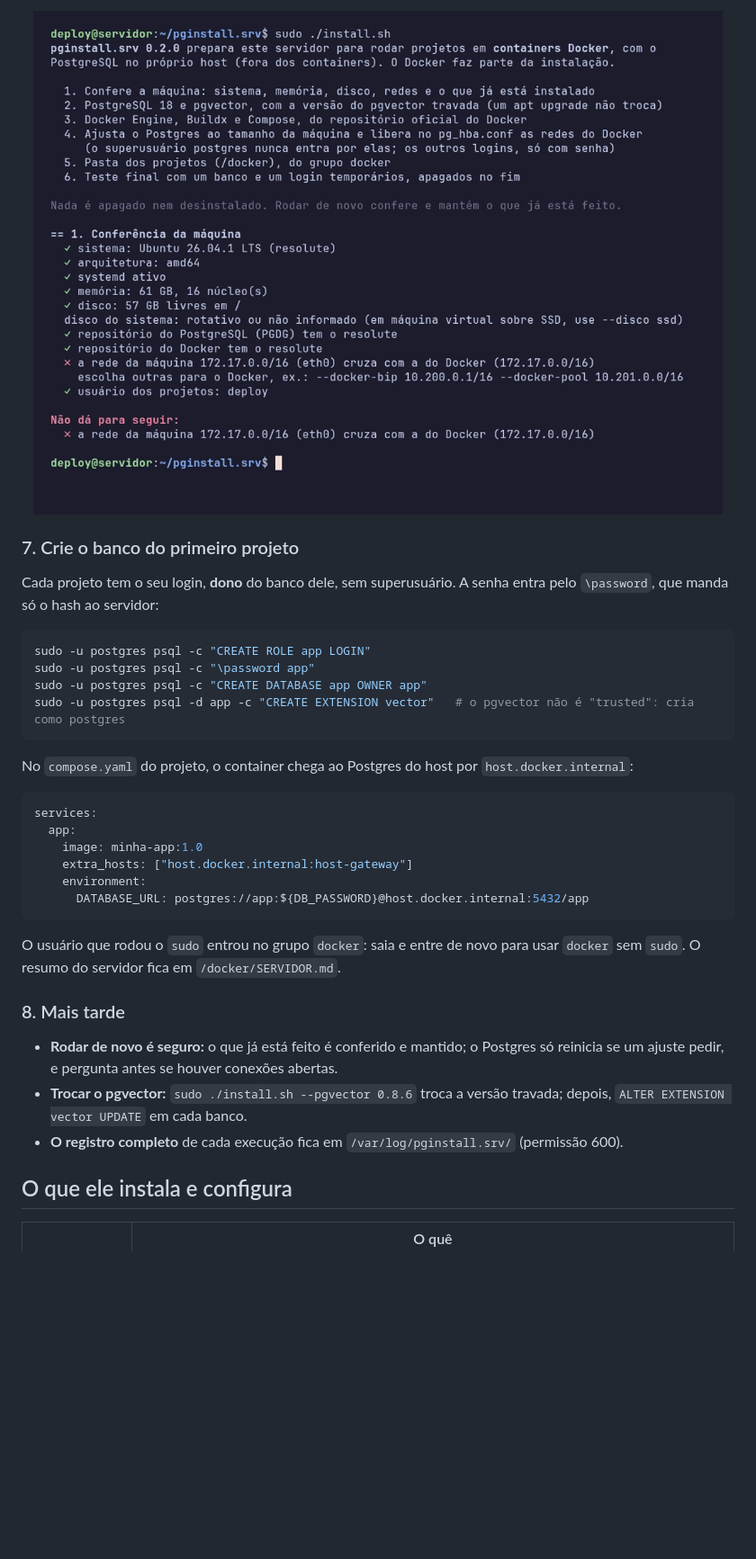
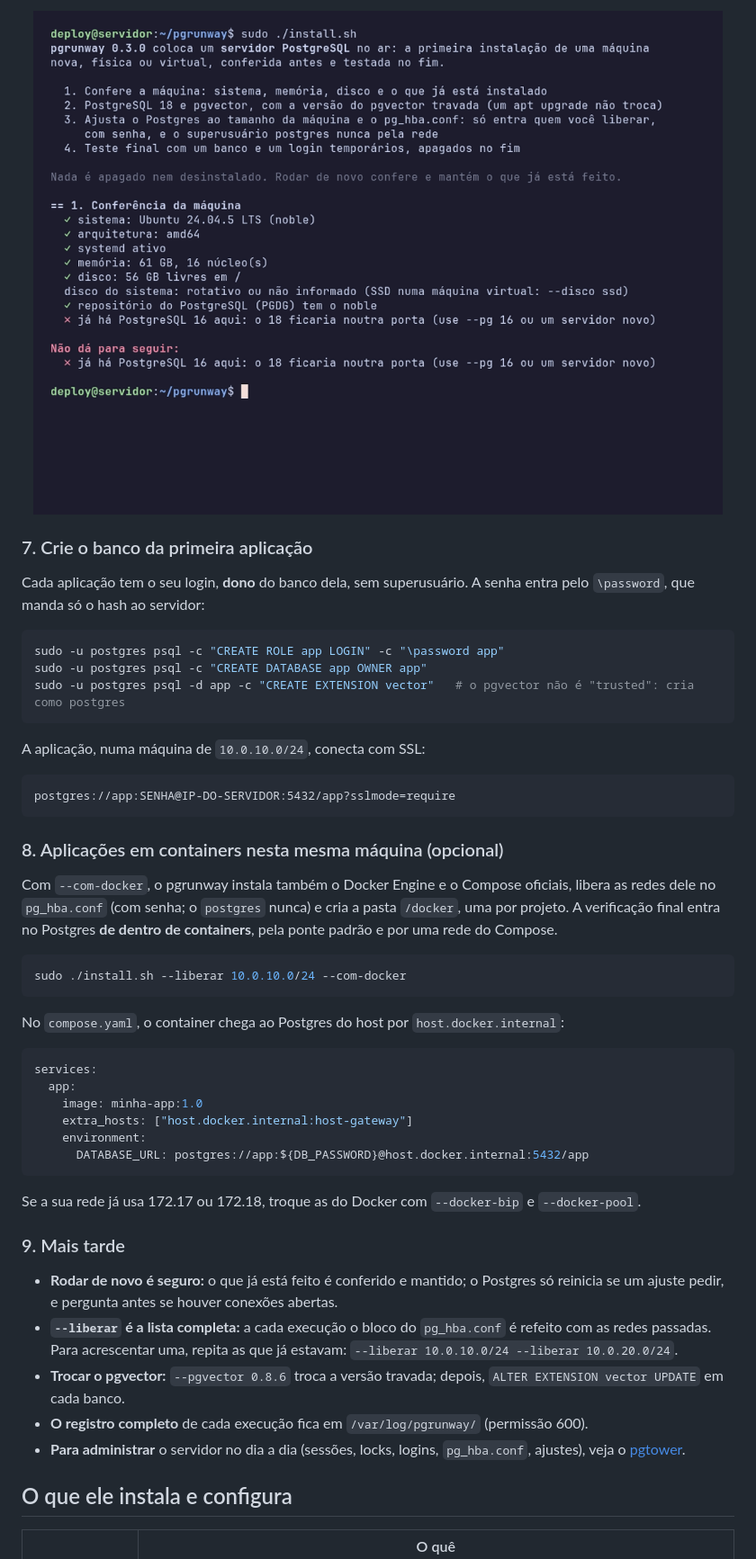
Before and after one commit to 9LEVEL/pgrunway, a Markdown page: README.md, the part around one of its changes. Shown at 90% size. GitHub-like rendering; pictures changed too: docs/img/recusa.png; blank space fills up the shorter version.

````diff
--- a/README.md
+++ b/README.md
@@ -87,17 +84,32 @@ cruza com a que o Docker usaria:
 
-### 7. Crie o banco do primeiro projeto
+### 7. Crie o banco da primeira aplicação
 
-Cada projeto tem o seu login, **dono** do banco dele, sem superusuário. A senha entra pelo `\password`, que manda só
-o hash ao servidor:
+Cada aplicação tem o seu login, **dono** do banco dela, sem superusuário. A senha entra pelo `\password`, que manda
+só o hash ao servidor:
 
 ```bash
-sudo -u postgres psql -c "CREATE ROLE app LOGIN"
-sudo -u postgres psql -c "\password app"
+sudo -u postgres psql -c "CREATE ROLE app LOGIN" -c "\password app"
 sudo -u postgres psql -c "CREATE DATABASE app OWNER app"
 sudo -u postgres psql -d app -c "CREATE EXTENSION vector"   # o pgvector não é "trusted": cria como postgres
 ```
 
-No `compose.yaml` do projeto, o container chega ao Postgres do host por `host.docker.internal`:
+A aplicação, numa máquina de `10.0.10.0/24`, conecta com SSL:
+
+```
+postgres://app:SENHA@IP-DO-SERVIDOR:5432/app?sslmode=require
+```
+
+### 8. Aplicações em containers nesta mesma máquina (opcional)
+
+Com `--com-docker`, o pgrunway instala também o Docker Engine e o Compose oficiais, libera as redes dele no
+`pg_hba.conf` (com senha; o `postgres` nunca) e cria a pasta `/docker`, uma por projeto. A verificação final entra no
+Postgres **de dentro de containers**, pela ponte padrão e por uma rede do Compose.
+
+```bash
+sudo ./install.sh --liberar 10.0.10.0/24 --com-docker
+```
+
+No `compose.yaml`, o container chega ao Postgres do host por `host.docker.internal`:
 
 ```yaml
 services:
@@ -108,16 +120,19 @@ services:
       DATABASE_URL: postgres://app:${DB_PASSWORD}@host.docker.internal:5432/app
 ```
 
-O usuário que rodou o `sudo` entrou no grupo `docker`: saia e entre de novo para usar `docker` sem `sudo`. O
-resumo do servidor fica em `/docker/SERVIDOR.md`.
+Se a sua rede já usa 172.17 ou 172.18, troque as do Docker com `--docker-bip` e `--docker-pool`.
 
-### 8. Mais tarde
+### 9. Mais tarde
 
 - **Rodar de novo é seguro:** o que já está feito é conferido e mantido; o Postgres só reinicia se um ajuste pedir,
   e pergunta antes se houver conexões abertas.
-- **Trocar o pgvector:** `sudo ./install.sh --pgvector 0.8.6` troca a versão travada; depois,
-  `ALTER EXTENSION vector UPDATE` em cada banco.
-- **O registro completo** de cada execução fica em `/var/log/pginstall.srv/` (permissão 600).
+- **`--liberar` é a lista completa:** a cada execução o bloco do `pg_hba.conf` é refeito com as redes passadas.
+  Para acrescentar uma, repita as que já estavam: `--liberar 10.0.10.0/24 --liberar 10.0.20.0/24`.
+- **Trocar o pgvector:** `--pgvector 0.8.6` troca a versão travada; depois, `ALTER EXTENSION vector UPDATE` em cada
+  banco.
+- **O registro completo** de cada execução fica em `/var/log/pgrunway/` (permissão 600).
+- **Para administrar** o servidor no dia a dia (sessões, locks, logins, `pg_hba.conf`, ajustes), veja o
+  [pgtower](https://github.com/9level/pgtower).
 
 ## O que ele instala e configura
 
````
Also changed, not shown: other parts of README.md (+56 -62 lines), CHANGELOG.md (+15 -0 lines), CLAUDE.md (+5 -5 lines), docs/img/inicio.png, docs/img/instalacao.png, 10 other files.
